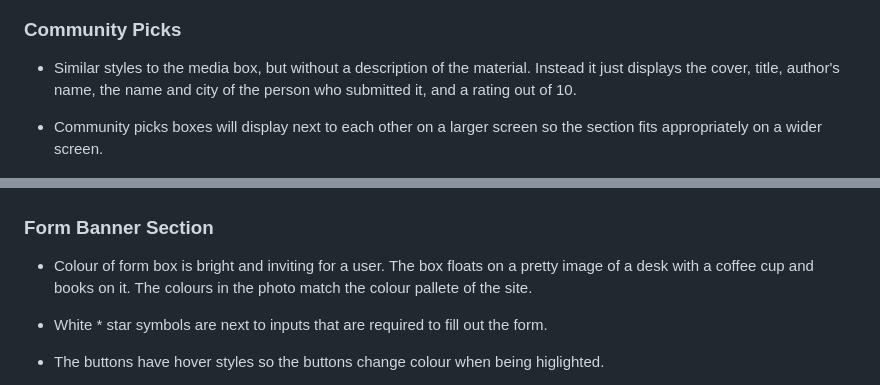
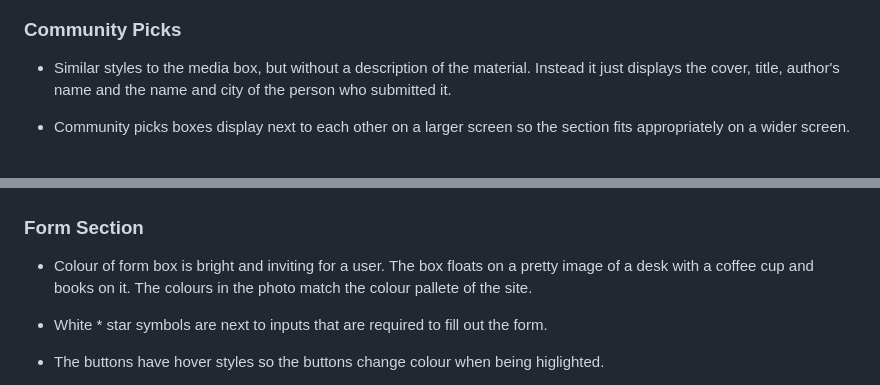
Before and after one commit to FernVR/mosaic, a Markdown page: README.md, 2 parts joined by grey strips. Drawn GitHub-style.

```diff
--- a/README.md
+++ b/README.md
@@ -189,9 +241,9 @@ I did some sketches throughout the project of different parts which I've left he
 
 ### Community Picks
 
--   Similar styles to the media box, but without a description of the material. Instead it just displays the cover, title, author's name, the name and city of the person who submitted it, and a rating out of 10.
+-   Similar styles to the media box, but without a description of the material. Instead it just displays the cover, title, author's name and the name and city of the person who submitted it.
 
--   Community picks boxes will display next to each other on a larger screen so the section fits appropriately on a wider screen.
+-   Community picks boxes display next to each other on a larger screen so the section fits appropriately on a wider screen.
 
     ![community-picks](./assets/images/readme/community-picks-mobile.jpg)
     ![community-picks](./assets/images/readme/community-picks-ipad.png)
@@ -221,7 +273,7 @@ I did some sketches throughout the project of different parts which I've left he
     ![event-section](./assets/images/readme/event-box-mobile-2.jpg)
 
 
-### Form Banner Section
+### Form Section
 
 -   Colour of form box is bright and inviting for a user. The box floats on a pretty image of a desk with a coffee cup and books on it. The colours in the photo match the colour pallete of the site.
 
```
Also changed, not shown: other parts of README.md (+74 -22 lines).
